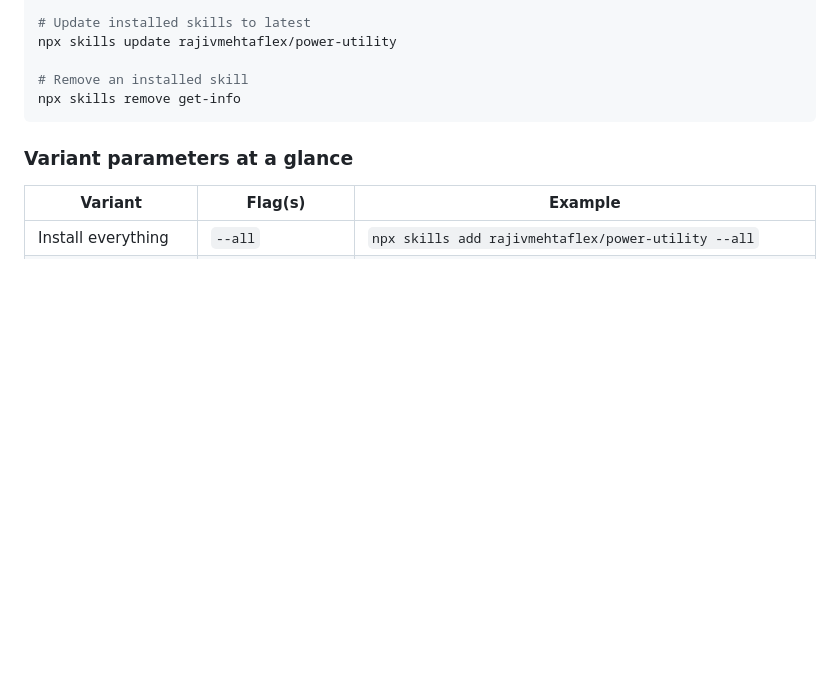
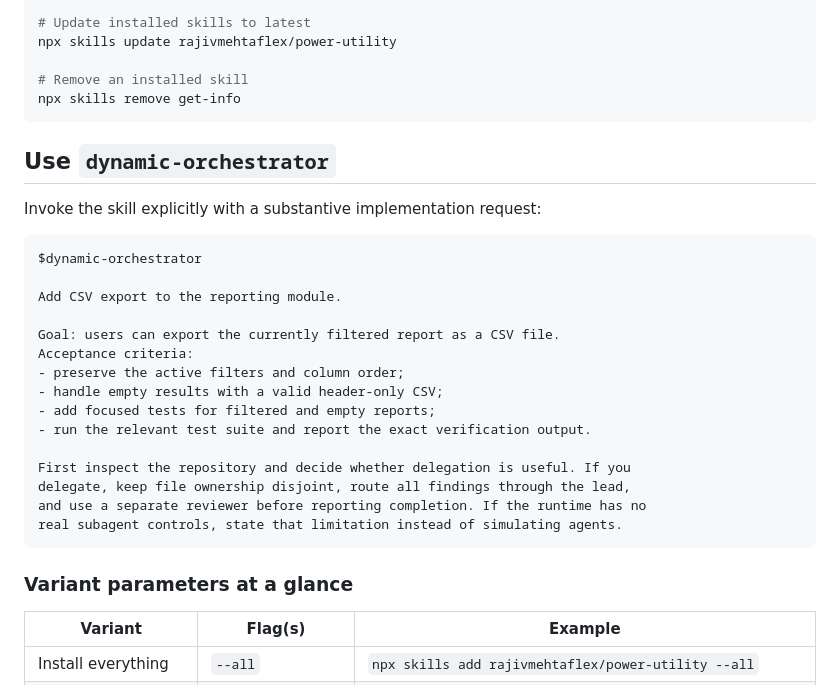
Before and after one commit to rajivmehtaflex/power-utility, a Markdown page: README.md, the part around the change. Drawn GitHub-style; blank space fills up the shorter version.

Commit message:
docs: add dynamic-orchestrator usage example

````diff
--- a/README.md
+++ b/README.md
@@ -52,6 +52,28 @@ npx skills update rajivmehtaflex/power-utility
 
 # Remove an installed skill
 npx skills remove get-info
+```
+
+## Use `dynamic-orchestrator`
+
+Invoke the skill explicitly with a substantive implementation request:
+
+```text
+$dynamic-orchestrator
+
+Add CSV export to the reporting module.
+
+Goal: users can export the currently filtered report as a CSV file.
+Acceptance criteria:
+- preserve the active filters and column order;
+- handle empty results with a valid header-only CSV;
+- add focused tests for filtered and empty reports;
+- run the relevant test suite and report the exact verification output.
+
+First inspect the repository and decide whether delegation is useful. If you
+delegate, keep file ownership disjoint, route all findings through the lead,
+and use a separate reviewer before reporting completion. If the runtime has no
+real subagent controls, state that limitation instead of simulating agents.
 ```
 
 ### Variant parameters at a glance
````
